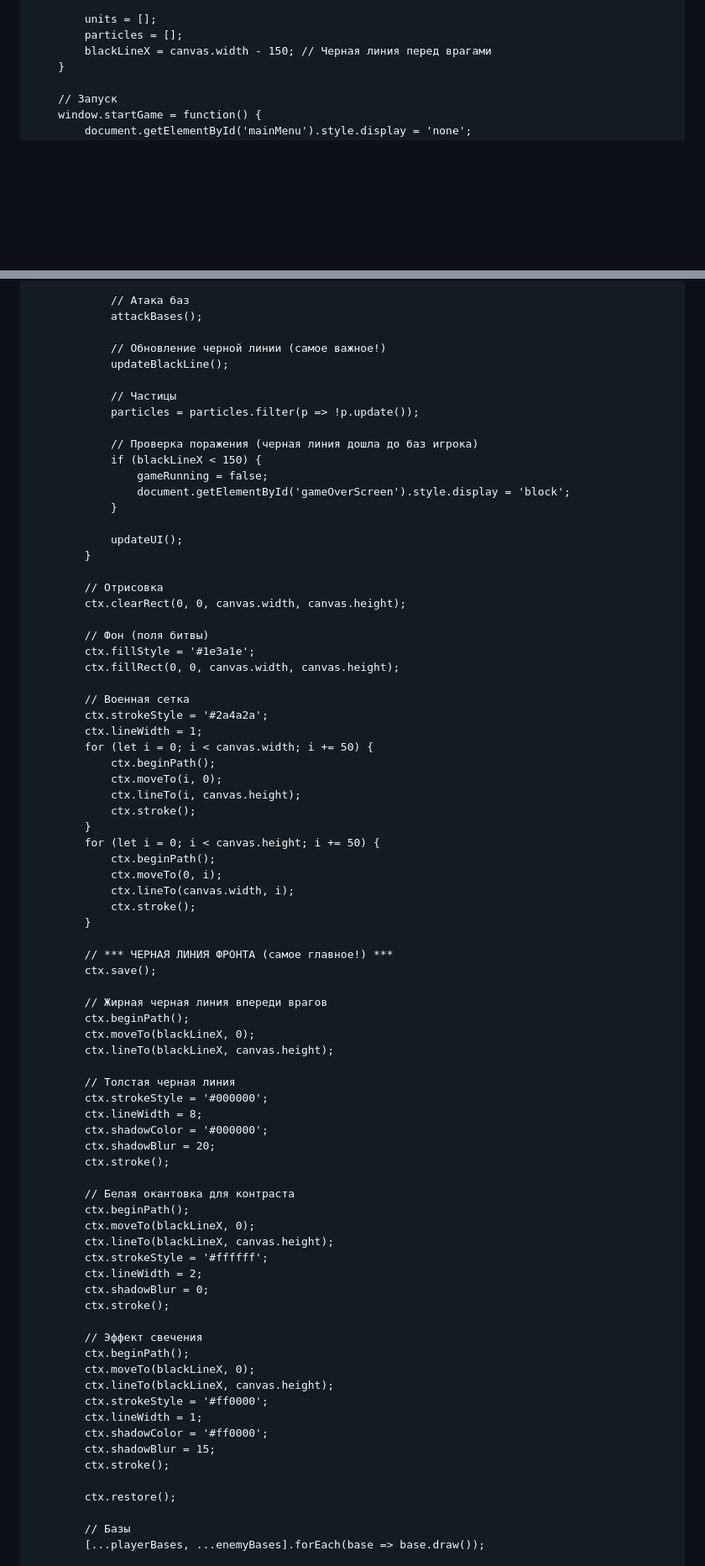
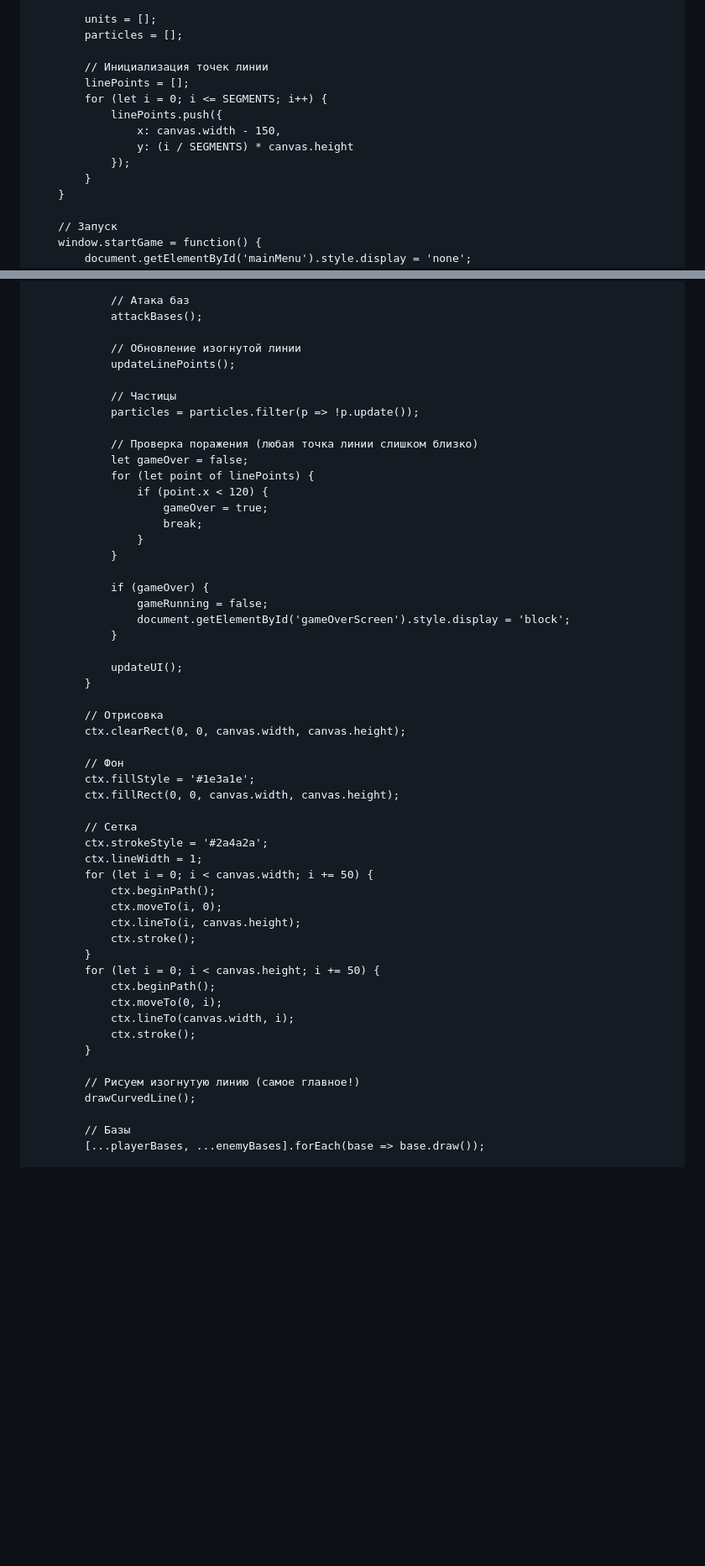
Before and after one commit to OGUR4IK12/operation-X, a Markdown page: README.md, 2 parts joined by grey strips. Shown at 84% size. Drawn GitHub-style; blank space fills up the shorter version.

```diff
--- a/README.md
+++ b/README.md
@@ -493,7 +484,15 @@
 
             units = [];
             particles = [];
-            blackLineX = canvas.width - 150; // Черная линия перед врагами
+
+            // Инициализация точек линии
+            linePoints = [];
+            for (let i = 0; i <= SEGMENTS; i++) {
+                linePoints.push({
+                    x: canvas.width - 150,
+                    y: (i / SEGMENTS) * canvas.height
+                });
+            }
         }
 
         // Запуск
@@ -696,14 +804,22 @@
                 // Атака баз
                 attackBases();
 
-                // Обновление черной линии (самое важное!)
-                updateBlackLine();
+                // Обновление изогнутой линии
+                updateLinePoints();
 
                 // Частицы
                 particles = particles.filter(p => !p.update());
 
-                // Проверка поражения (черная линия дошла до баз игрока)
-                if (blackLineX < 150) {
+                // Проверка поражения (любая точка линии слишком близко)
+                let gameOver = false;
+                for (let point of linePoints) {
+                    if (point.x < 120) {
+                        gameOver = true;
+                        break;
+                    }
+                }
+
+                if (gameOver) {
                     gameRunning = false;
                     document.getElementById('gameOverScreen').style.display = 'block';
                 }
@@ -714,11 +830,11 @@
             // Отрисовка
             ctx.clearRect(0, 0, canvas.width, canvas.height);
 
-            // Фон (поля битвы)
+            // Фон
             ctx.fillStyle = '#1e3a1e';
             ctx.fillRect(0, 0, canvas.width, canvas.height);
 
-            // Военная сетка
+            // Сетка
             ctx.strokeStyle = '#2a4a2a';
             ctx.lineWidth = 1;
             for (let i = 0; i < canvas.width; i += 50) {
@@ -734,41 +850,8 @@
                 ctx.stroke();
             }
 
-            // *** ЧЕРНАЯ ЛИНИЯ ФРОНТА (самое главное!) ***
-            ctx.save();
-
-            // Жирная черная линия впереди врагов
-            ctx.beginPath();
-            ctx.moveTo(blackLineX, 0);
-            ctx.lineTo(blackLineX, canvas.height);
-
-            // Толстая черная линия
-            ctx.strokeStyle = '#000000';
-            ctx.lineWidth = 8;
-            ctx.shadowColor = '#000000';
-            ctx.shadowBlur = 20;
-            ctx.stroke();
-
-            // Белая окантовка для контраста
-            ctx.beginPath();
-            ctx.moveTo(blackLineX, 0);
-            ctx.lineTo(blackLineX, canvas.height);
-            ctx.strokeStyle = '#ffffff';
-            ctx.lineWidth = 2;
-            ctx.shadowBlur = 0;
-            ctx.stroke();
-
-            // Эффект свечения
-            ctx.beginPath();
-            ctx.moveTo(blackLineX, 0);
-            ctx.lineTo(blackLineX, canvas.height);
-            ctx.strokeStyle = '#ff0000';
-            ctx.lineWidth = 1;
-            ctx.shadowColor = '#ff0000';
-            ctx.shadowBlur = 15;
-            ctx.stroke();
-
-            ctx.restore();
+            // Рисуем изогнутую линию (самое главное!)
+            drawCurvedLine();
 
             // Базы
             [...playerBases, ...enemyBases].forEach(base => base.draw());
```
Also changed, not shown: other parts of README.md (+155 -55 lines).
